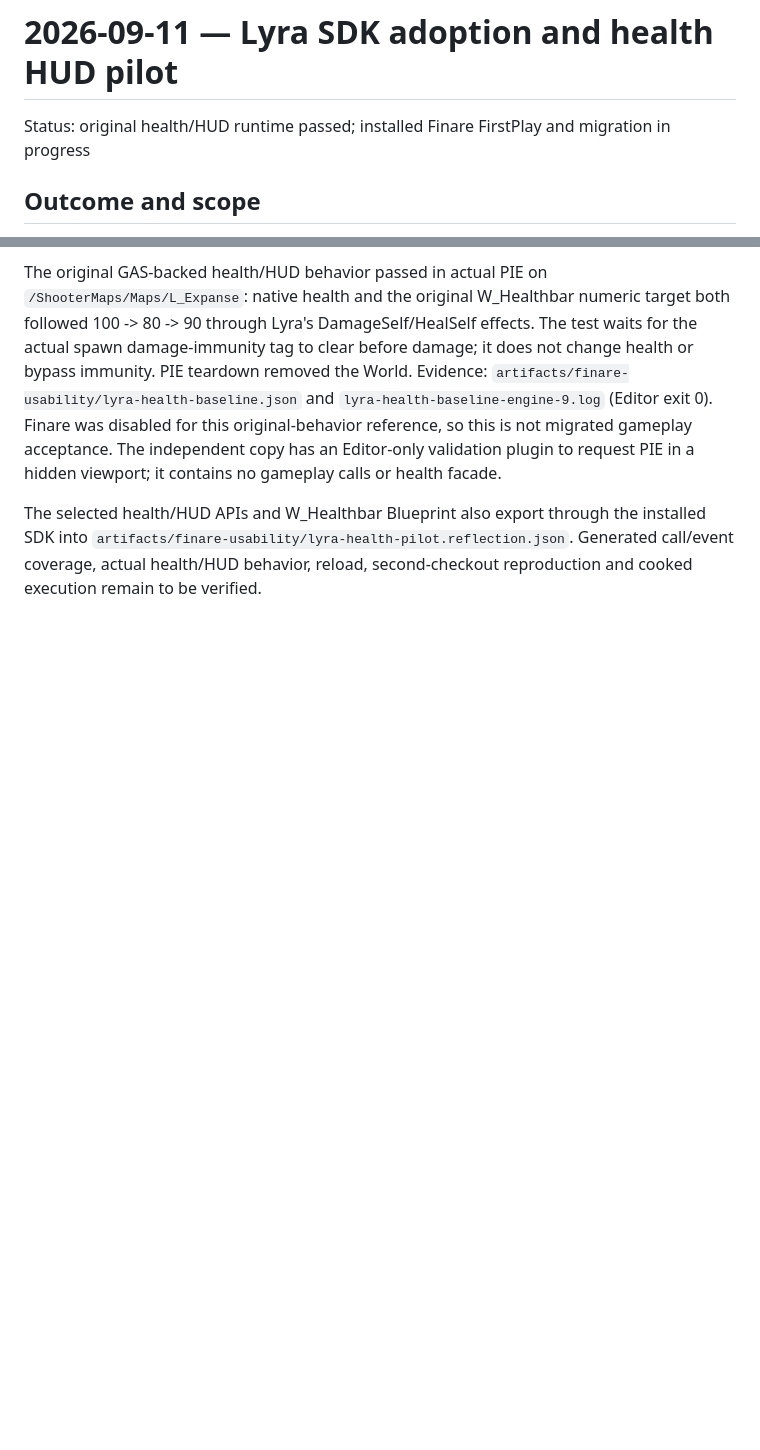
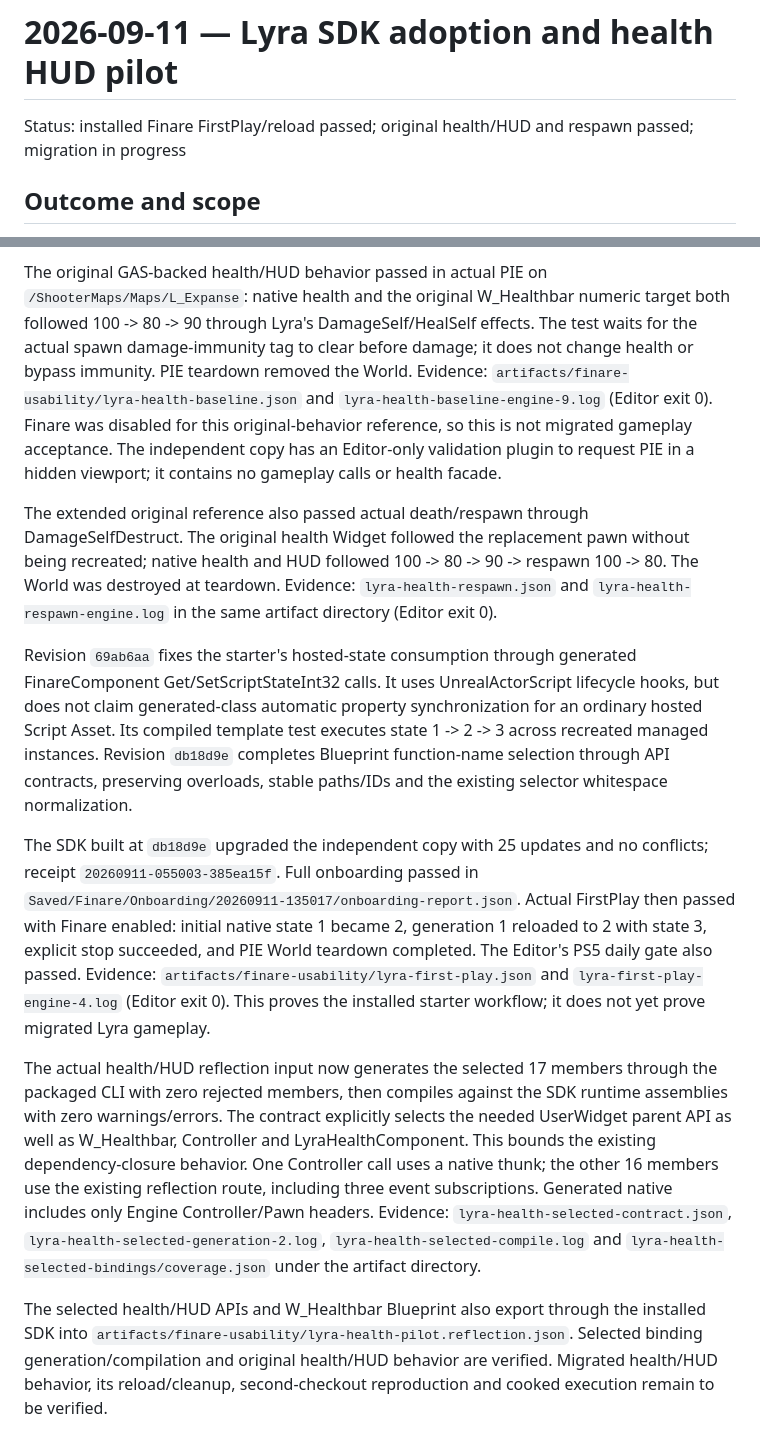
Before and after one commit to whisper3zzz/FinareScript, a Markdown page: docs/plans/2026-09-11-lyra-pilot.md, 2 parts joined by grey strips. Rendered like a GitHub page; blank space fills up the shorter version.

Commit message:
docs: record installed Lyra starter and reload verification

```diff
--- a/docs/plans/2026-09-11-lyra-pilot.md
+++ b/docs/plans/2026-09-11-lyra-pilot.md
@@ -1,6 +1,6 @@
 # 2026-09-11 — Lyra SDK adoption and health HUD pilot
 
-Status: original health/HUD runtime passed; installed Finare FirstPlay and migration in progress
+Status: installed Finare FirstPlay/reload passed; original health/HUD and respawn passed; migration in progress
 
 ## Outcome and scope
 
@@ -126,7 +126,44 @@ this original-behavior reference, so this is not migrated gameplay acceptance.
 The independent copy has an Editor-only validation plugin to request PIE in a
 hidden viewport; it contains no gameplay calls or health facade.
 
+The extended original reference also passed actual death/respawn through
+DamageSelfDestruct. The original health Widget followed the replacement pawn
+without being recreated; native health and HUD followed 100 -> 80 -> 90 ->
+respawn 100 -> 80. The World was destroyed at teardown. Evidence:
+`lyra-health-respawn.json` and `lyra-health-respawn-engine.log` in the same
+artifact directory (Editor exit 0).
+
+Revision `69ab6aa` fixes the starter's hosted-state consumption through generated
+FinareComponent Get/SetScriptStateInt32 calls. It uses UnrealActorScript lifecycle
+hooks, but does not claim generated-class automatic property synchronization for
+an ordinary hosted Script Asset. Its compiled template test executes state
+1 -> 2 -> 3 across recreated managed instances. Revision `db18d9e` completes
+Blueprint function-name selection through API contracts, preserving overloads,
+stable paths/IDs and the existing selector whitespace normalization.
+
+The SDK built at `db18d9e` upgraded the independent copy with 25 updates and no
+conflicts; receipt `20260911-055003-385ea15f`. Full onboarding passed in
+`Saved/Finare/Onboarding/20260911-135017/onboarding-report.json`. Actual FirstPlay
+then passed with Finare enabled: initial native state 1 became 2, generation 1
+reloaded to 2 with state 3, explicit stop succeeded, and PIE World teardown
+completed. The Editor's PS5 daily gate also passed. Evidence:
+`artifacts/finare-usability/lyra-first-play.json` and
+`lyra-first-play-engine-4.log` (Editor exit 0). This proves the installed starter
+workflow; it does not yet prove migrated Lyra gameplay.
+
+The actual health/HUD reflection input now generates the selected 17 members
+through the packaged CLI with zero rejected members, then compiles against the
+SDK runtime assemblies with zero warnings/errors. The contract explicitly
+selects the needed UserWidget parent API as well as W_Healthbar, Controller and
+LyraHealthComponent. This bounds the existing dependency-closure behavior.
+One Controller call uses a native thunk; the other 16 members use the existing
+reflection route, including three event subscriptions. Generated native includes
+only Engine Controller/Pawn headers. Evidence: `lyra-health-selected-contract.json`,
+`lyra-health-selected-generation-2.log`, `lyra-health-selected-compile.log` and
+`lyra-health-selected-bindings/coverage.json` under the artifact directory.
+
 The selected health/HUD APIs and W_Healthbar Blueprint also export through the
 installed SDK into `artifacts/finare-usability/lyra-health-pilot.reflection.json`.
-Generated call/event coverage, actual health/HUD behavior, reload,
-second-checkout reproduction and cooked execution remain to be verified.
+Selected binding generation/compilation and original health/HUD behavior are
+verified. Migrated health/HUD behavior, its reload/cleanup, second-checkout
+reproduction and cooked execution remain to be verified.
```
